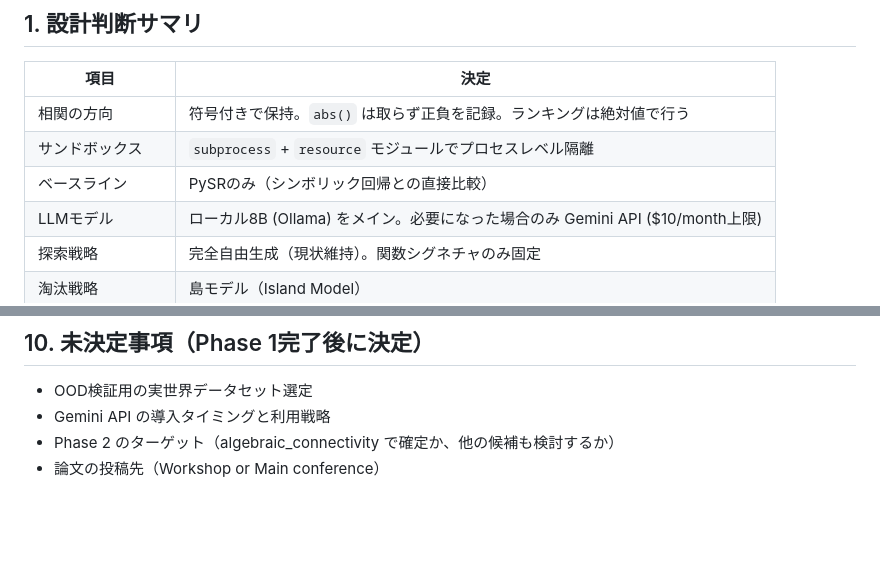
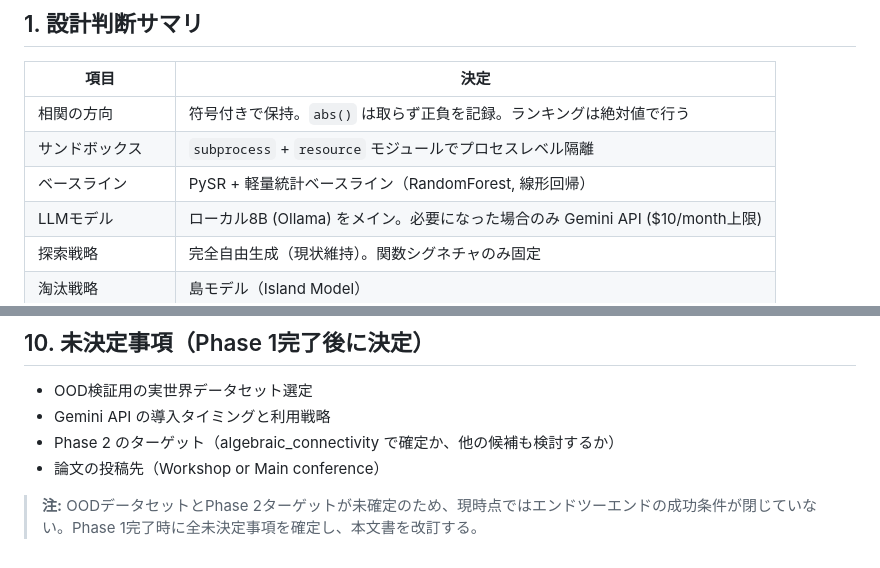
Before and after one commit to TheIllusionOfLife/graph_invariant, a Markdown page: SPEC.md, 2 parts joined by grey strips. GitHub-like rendering; blank space fills up the shorter version.

```diff
--- a/SPEC.md
+++ b/SPEC.md
@@ -8,7 +8,7 @@
 |------|------|
 | 相関の方向 | 符号付きで保持。`abs()` は取らず正負を記録。ランキングは絶対値で行う |
 | サンドボックス | `subprocess` + `resource` モジュールでプロセスレベル隔離 |
-| ベースライン | PySRのみ（シンボリック回帰との直接比較） |
+| ベースライン | PySR + 軽量統計ベースライン（RandomForest, 線形回帰） |
 | LLMモデル | ローカル8B (Ollama) をメイン。必要になった場合のみ Gemini API ($10/month上限) |
 | 探索戦略 | 完全自由生成（現状維持）。関数シグネチャのみ固定 |
 | 淘汰戦略 | 島モデル（Island Model） |
@@ -204,3 +219,5 @@ graph_invariant/
 - Gemini API の導入タイミングと利用戦略
 - Phase 2 のターゲット（algebraic_connectivity で確定か、他の候補も検討するか）
 - 論文の投稿先（Workshop or Main conference）
+
+> **注:** OODデータセットとPhase 2ターゲットが未確定のため、現時点ではエンドツーエンドの成功条件が閉じていない。Phase 1完了時に全未決定事項を確定し、本文書を改訂する。
```
Also changed, not shown: other parts of SPEC.md (+24 -9 lines).
